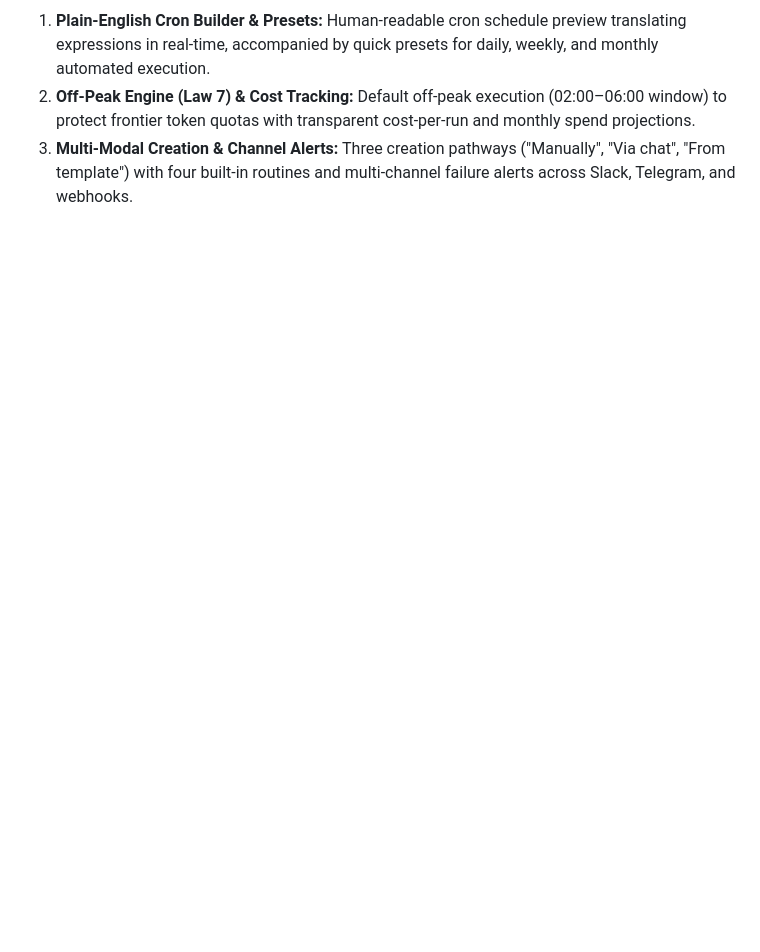
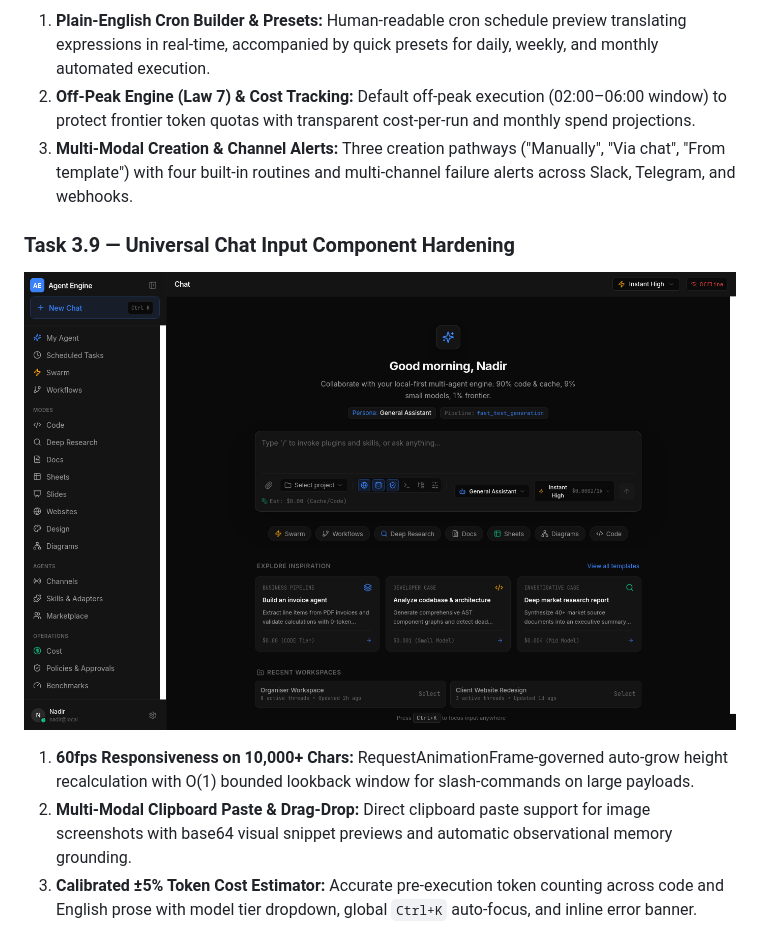
Before and after one commit to TechnoVen/agent-engine, a Markdown page: docs/GUI.md, the part around the change. Drawn GitHub-style; pictures changed too: docs/screenshots/screen_task_3_9_universal_chat_input.png (added); blank space fills up the shorter version.

Commit message:
feat(gui): harden Task 3.9 universal ChatInput with 60fps scaling, paste image, and calibrated cost estimator

```diff
--- a/docs/GUI.md
+++ b/docs/GUI.md
@@ -781,3 +781,9 @@ Each mode uses the same shell, the same input, the same chat history, the same p
 1. **Plain-English Cron Builder & Presets:** Human-readable cron schedule preview translating expressions in real-time, accompanied by quick presets for daily, weekly, and monthly automated execution.
 2. **Off-Peak Engine (Law 7) & Cost Tracking:** Default off-peak execution (02:00–06:00 window) to protect frontier token quotas with transparent cost-per-run and monthly spend projections.
 3. **Multi-Modal Creation & Channel Alerts:** Three creation pathways ("Manually", "Via chat", "From template") with four built-in routines and multi-channel failure alerts across Slack, Telegram, and webhooks.
+
+### Task 3.9 — Universal Chat Input Component Hardening
+![Task 3.9 Universal Chat Input](screenshots/screen_task_3_9_universal_chat_input.png)
+1. **60fps Responsiveness on 10,000+ Chars:** RequestAnimationFrame-governed auto-grow height recalculation with O(1) bounded lookback window for slash-commands on large payloads.
+2. **Multi-Modal Clipboard Paste & Drag-Drop:** Direct clipboard paste support for image screenshots with base64 visual snippet previews and automatic observational memory grounding.
+3. **Calibrated ±5% Token Cost Estimator:** Accurate pre-execution token counting across code and English prose with model tier dropdown, global `Ctrl+K` auto-focus, and inline error banner.
```
Also changed, not shown: docs/ROADMAP.md (+3 -2 lines), 2 other files.
